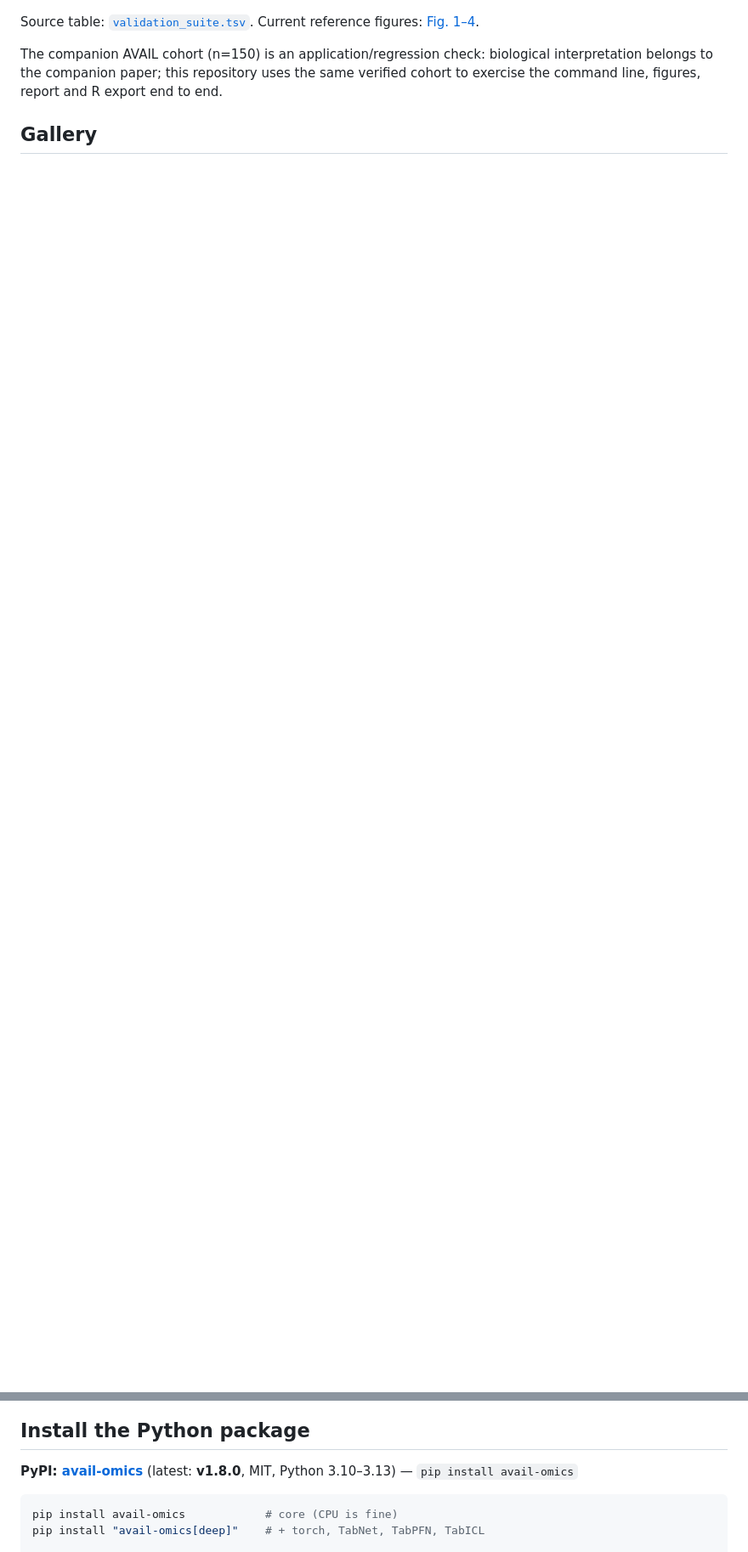
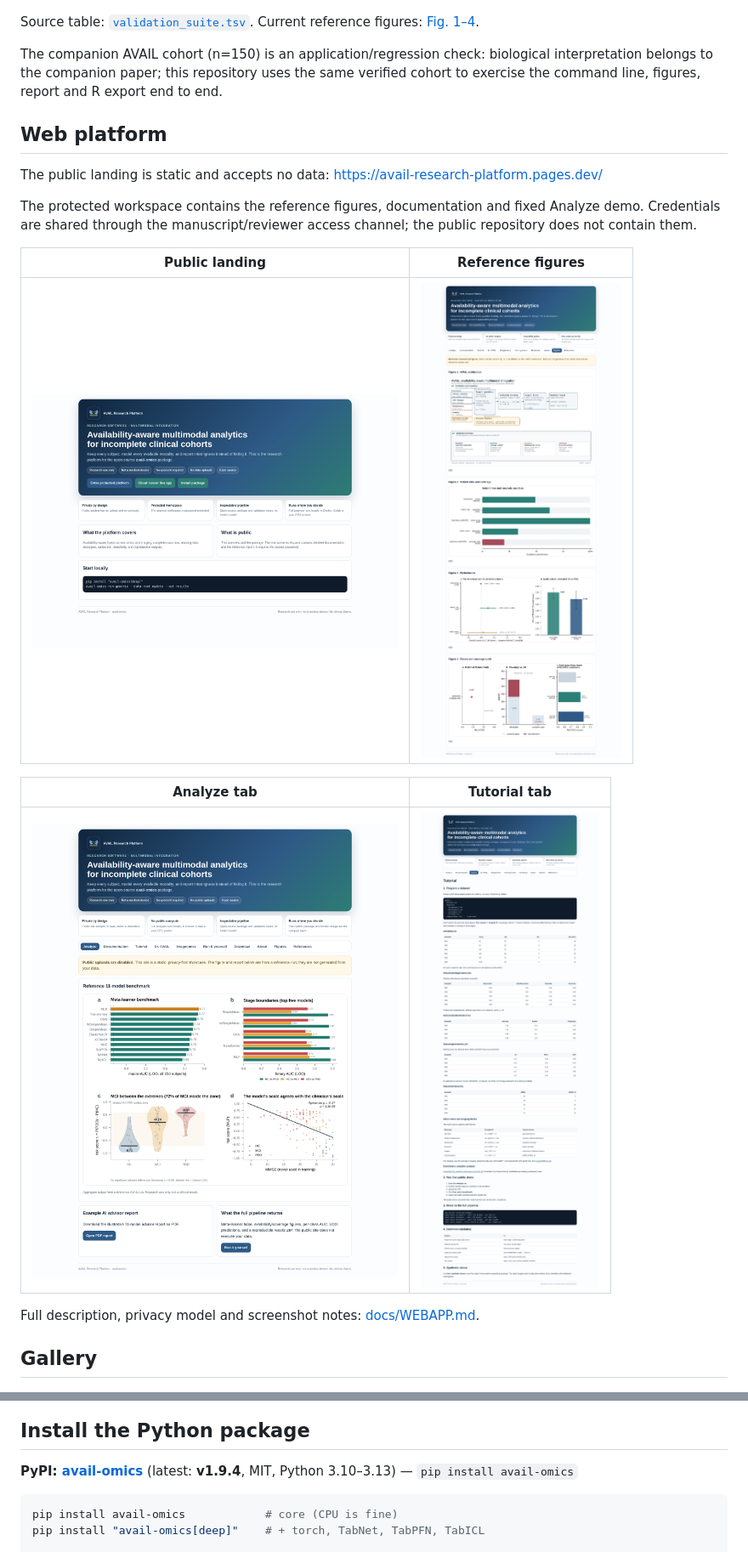
Before and after one commit to busdel/avail-cloud-runner, a Markdown page: README.md, 2 parts joined by grey strips. Shown at 85% size. GitHub-like rendering; pictures changed too: docs/assets/webapp/01_public_landing.png (added), docs/assets/webapp/02_platform_analyze.png (added), docs/assets/webapp/03_platform_figures.png (added); blank space fills up the shorter version.

Commit message:
Expand README with evidence, data/method docs, web platform screenshots

````diff
--- a/README.md
+++ b/README.md
@@ -101,6 +129,26 @@ biological interpretation belongs to the companion paper; this repository
 uses the same verified cohort to exercise the command line, figures, report
 and R export end to end.
 
+## Web platform
+
+The public landing is static and accepts no data:
+https://avail-research-platform.pages.dev/
+
+The protected workspace contains the reference figures, documentation and
+fixed Analyze demo. Credentials are shared through the manuscript/reviewer
+access channel; the public repository does not contain them.
+
+| Public landing | Reference figures |
+|---|---|
+| <img src="docs/assets/webapp/01_public_landing.png" width="430" alt="Public landing"> | <img src="docs/assets/webapp/03_platform_figures.png" width="430" alt="Protected Figures tab"> |
+
+| Analyze tab | Tutorial tab |
+|---|---|
+| <img src="docs/assets/webapp/02_platform_analyze.png" width="430" alt="Protected Analyze tab"> | <img src="docs/assets/webapp/04_platform_tutorial.png" width="430" alt="Protected Tutorial tab"> |
+
+Full description, privacy model and screenshot notes:
+[docs/WEBAPP.md](docs/WEBAPP.md).
+
 ## Gallery
 
 <p align="center"><img src="docs/assets/avail_pipeline.png" width="860" alt="How AVAIL works: base learners, availability representation, 11 meta-learners, validation core, outputs"></p>
@@ -119,7 +167,7 @@ and R export end to end.
 
 ## Install the Python package
 
-**PyPI: [avail-omics](https://pypi.org/project/avail-omics/)** (latest: **v1.8.0**, MIT, Python 3.10&ndash;3.13) &mdash; `pip install avail-omics`
+**PyPI: [avail-omics](https://pypi.org/project/avail-omics/)** (latest: **v1.9.4**, MIT, Python 3.10&ndash;3.13) &mdash; `pip install avail-omics`
 
 ```bash
 pip install avail-omics            # core (CPU is fine)
````
Also changed, not shown: other parts of README.md (+33 -3 lines), docs/DATASETS_AND_METHODS.md (added, +164 -0 lines), docs/WEBAPP.md (added, +43 -0 lines), 1 other file.
